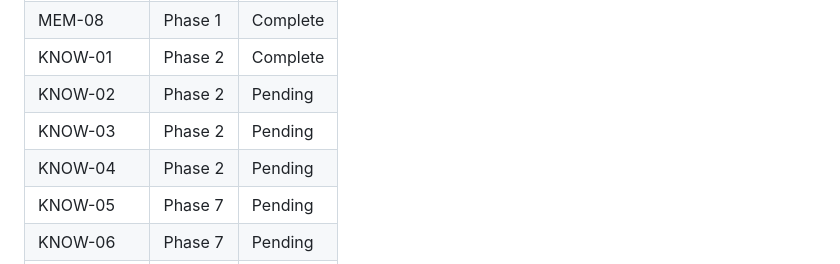
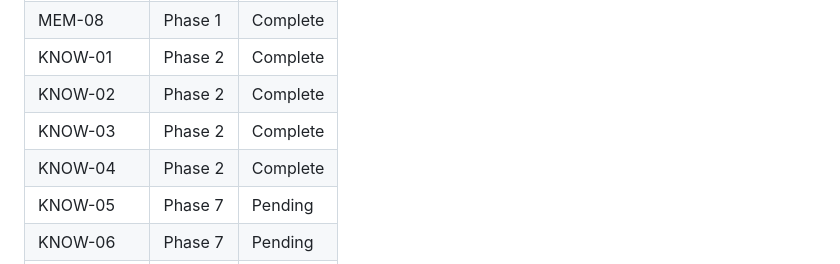
Before and after one commit to Sharks820/jarvis-memory-repo, a Markdown page: .planning/REQUIREMENTS.md, the part around one of its changes. GitHub-like rendering.

```diff
--- a/.planning/REQUIREMENTS.md
+++ b/.planning/REQUIREMENTS.md
@@ -133,9 +133,9 @@ Which phases cover which requirements. Updated during roadmap creation.
 | MEM-07 | Phase 1 | Complete |
 | MEM-08 | Phase 1 | Complete |
 | KNOW-01 | Phase 2 | Complete |
-| KNOW-02 | Phase 2 | Pending |
-| KNOW-03 | Phase 2 | Pending |
-| KNOW-04 | Phase 2 | Pending |
+| KNOW-02 | Phase 2 | Complete |
+| KNOW-03 | Phase 2 | Complete |
+| KNOW-04 | Phase 2 | Complete |
 | KNOW-05 | Phase 7 | Pending |
 | KNOW-06 | Phase 7 | Pending |
 | INTL-01 | Phase 3 | Pending |
```
Also changed, not shown: other parts of .planning/REQUIREMENTS.md (+3 -3 lines), .planning/STATE.md (+16 -11 lines), 1 other file.
